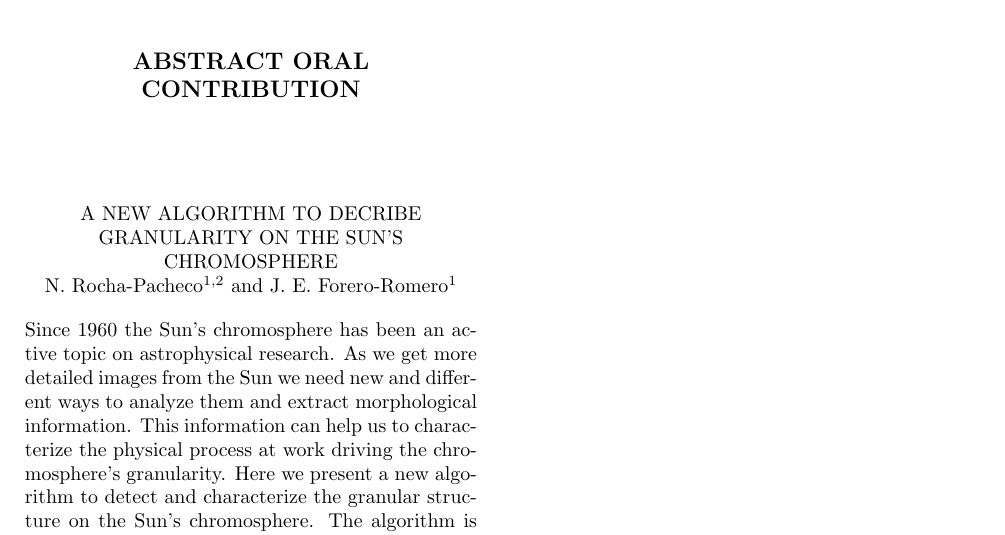
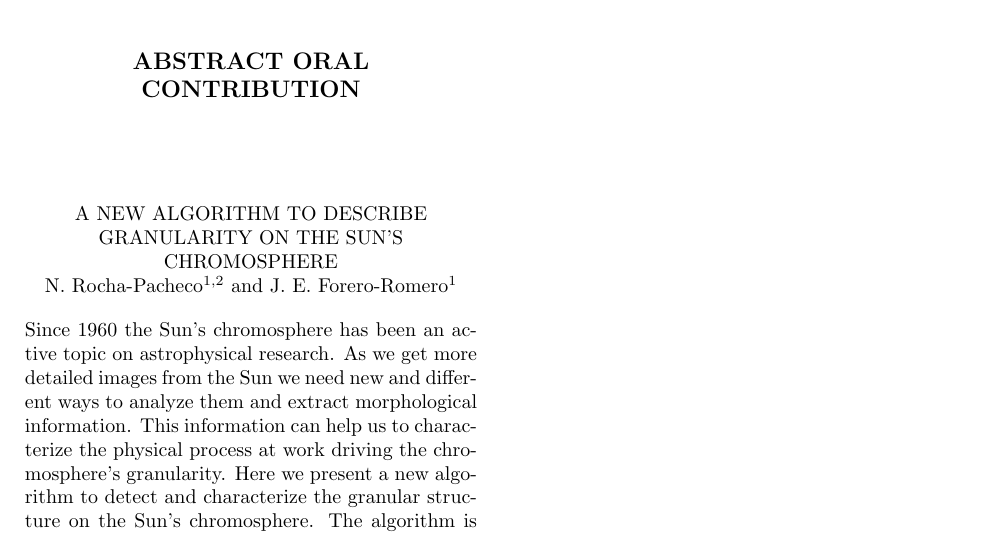
Before and after one commit to astroandes/LARIM2016, a LaTeX paper (Rocha-talk.tex): part of the page, cut so that both start at the same text. Compiled offline with pdfLaTeX; a LaTeX package or settings file that is missing is left out.

Commit message:
typo titulo

```diff
--- a/Rocha-talk.tex
+++ b/Rocha-talk.tex
@@ -6,7 +6,7 @@
 \begin{document}
 \begin{abstracts}[Abstract oral contribution]
 
-  \title{A new algorithm to decribe granularity on the Sun's chromosphere}
+  \title{A new algorithm to describe granularity on the Sun's chromosphere}
 
   \author{
     N. Rocha-Pacheco\altaffilmark{1,2} and
```
